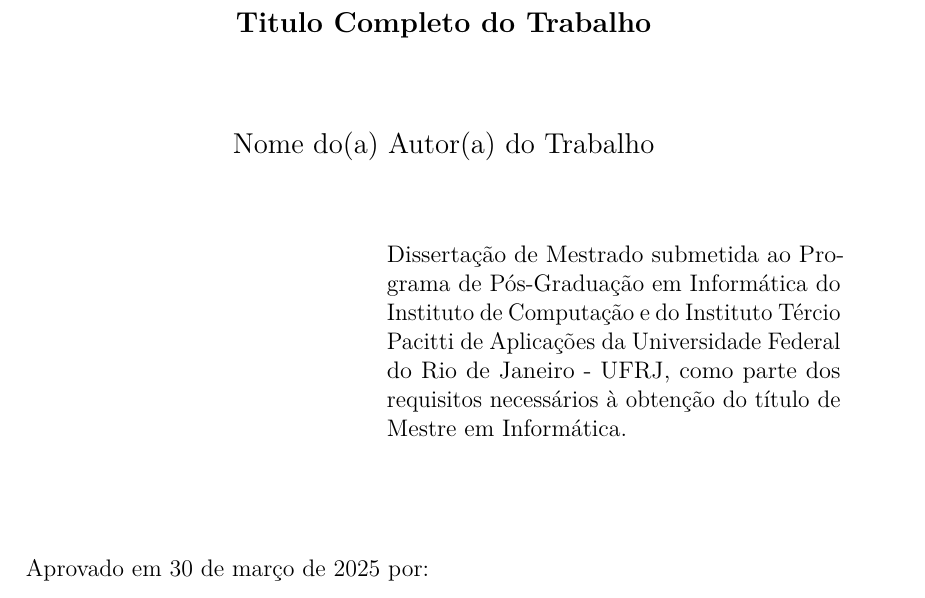
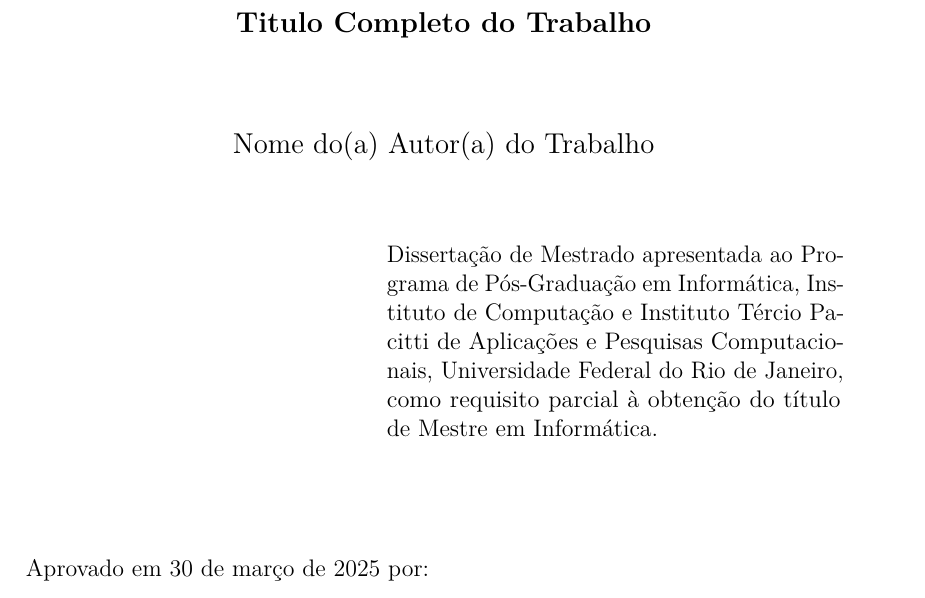
Before and after one commit to sauloaalmeida/modelo-guiado-trabalho-academico-ufrj, a LaTeX document (documento.tex, which reads 1-pre-textuais/folha_aprovacao.tex, config/informacoes_gerais.tex): part of page 4 of 37, cut so that both start at the same text. The pictures show the PDF file documento.pdf that the author committed with the source.

Commit message:
Padroniza os textos da folha de aprovação e da folha de rosto em uma variavel

```diff
--- a/1-pre-textuais/folha_aprovacao.tex
+++ b/1-pre-textuais/folha_aprovacao.tex
@@ -13,7 +13,7 @@
 \vspace{0.5cm}
 
 \begin{quoting}[leftmargin=7.0cm, rightmargin=1cm]
-Dissertação de Mestrado submetida ao \@programa\ do \@instcomp\ e do \@instncecurto\ da \@faculdade\ - \@faculdadesigla, como parte dos requisitos necessários à obtenção do título de Mestre em Informática.
+\@textofolharosto
 \end{quoting}
 
 \vspace{1.5cm}
--- a/config/informacoes_gerais.tex
+++ b/config/informacoes_gerais.tex
@@ -26,4 +27,5 @@
 \orientadora{Nome do(a) Orientador(a)}
 \coorientadora{Nome do(a) Co-orientador(a)}
 \orientadorastitulo{D.SC}
+\textofolharosto{Dissertação de Mestrado apresentada ao \@programa, \@instcomp\ e  \@instnce, \@faculdade, como requisito parcial à obtenção do título de Mestre em Informática.}
 \makeatother
```
Also changed, not shown: 1-pre-textuais/folha_rosto.tex (+1 -1 lines), documento.pdf, config/informacoes_gerais.tex (1 more changed lines).
